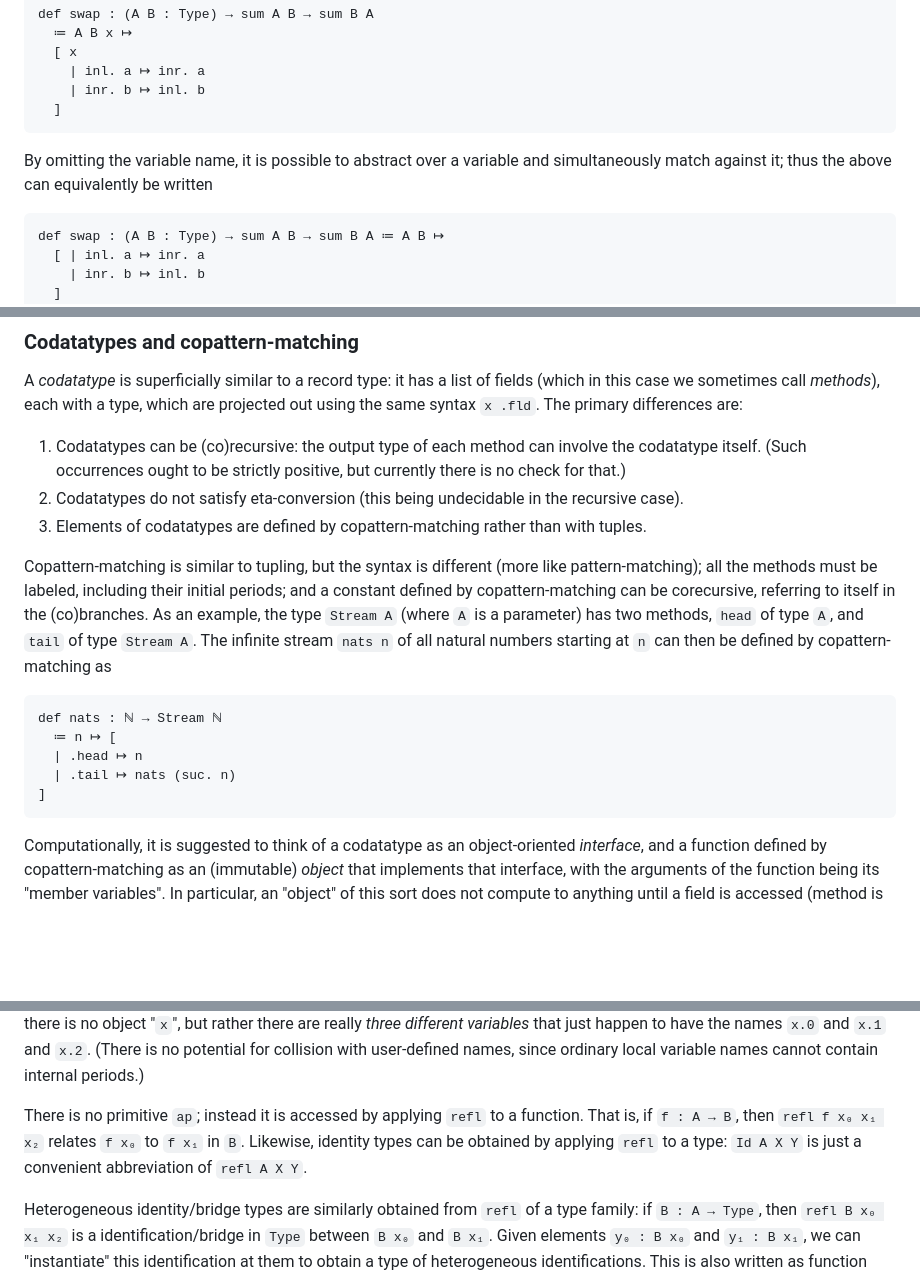
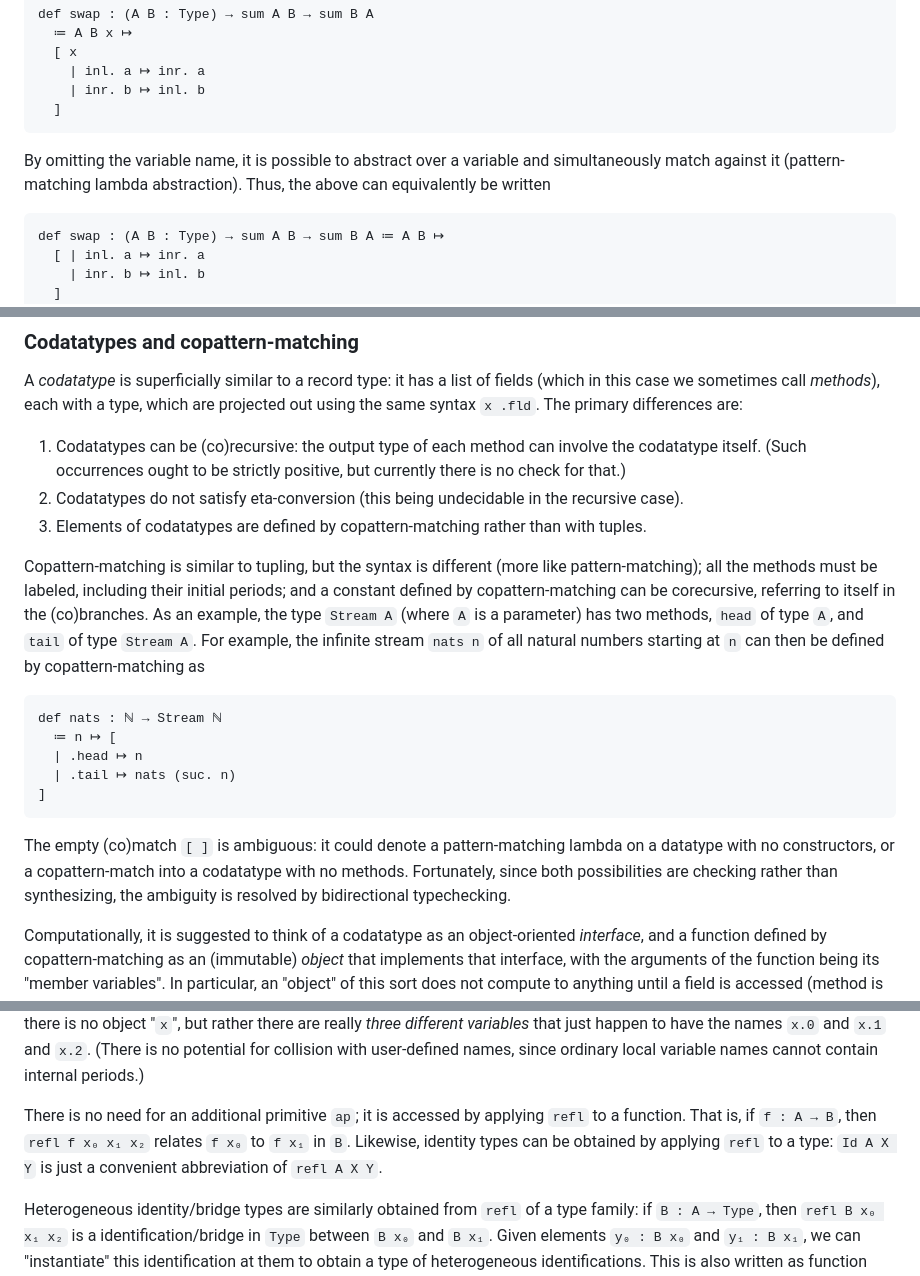
Before and after one commit to mikeshulman/narya, a Markdown page: README.md, 3 parts joined by grey strips. Drawn GitHub-style; blank space fills up the shorter version.

Commit message:
mention [ ] in README

````diff
--- a/README.md
+++ b/README.md
@@ -129,7 +129,7 @@ def swap : (A B : Type) → sum A B → sum B A
     | inr. b ↦ inl. b
   ]
 ```
-By omitting the variable name, it is possible to abstract over a variable and simultaneously match against it; thus the above can equivalently be written
+By omitting the variable name, it is possible to abstract over a variable and simultaneously match against it (pattern-matching lambda abstraction).  Thus, the above can equivalently be written
 ```
 def swap : (A B : Type) → sum A B → sum B A ≔ A B ↦
   [ | inl. a ↦ inr. a
@@ -149,7 +149,7 @@ A *codatatype* is superficially similar to a record type: it has a list of field
 2. Codatatypes do not satisfy eta-conversion (this being undecidable in the recursive case).
 3. Elements of codatatypes are defined by copattern-matching rather than with tuples.
 
-Copattern-matching is similar to tupling, but the syntax is different (more like pattern-matching); all the methods must be labeled, including their initial periods; and a constant defined by copattern-matching can be corecursive, referring to itself in the (co)branches.  As an example, the type `Stream A` (where `A` is a parameter) has two methods, `head` of type `A`, and `tail` of type `Stream A`.  The infinite stream `nats n` of all natural numbers starting at `n` can then be defined by copattern-matching as
+Copattern-matching is similar to tupling, but the syntax is different (more like pattern-matching); all the methods must be labeled, including their initial periods; and a constant defined by copattern-matching can be corecursive, referring to itself in the (co)branches.  As an example, the type `Stream A` (where `A` is a parameter) has two methods, `head` of type `A`, and `tail` of type `Stream A`.  For example, the infinite stream `nats n` of all natural numbers starting at `n` can then be defined by copattern-matching as
 ```
 def nats : ℕ → Stream ℕ
   ≔ n ↦ [
@@ -157,6 +157,8 @@ def nats : ℕ → Stream ℕ
   | .tail ↦ nats (suc. n)
 ]
 ```
+The empty (co)match `[ ]` is ambiguous: it could denote a pattern-matching lambda on a datatype with no constructors, or a copattern-match into a codatatype with no methods.  Fortunately, since both possibilities are checking rather than synthesizing, the ambiguity is resolved by bidirectional typechecking.
+
 Computationally, it is suggested to think of a codatatype as an object-oriented *interface*, and a function defined by copattern-matching as an (immutable) *object* that implements that interface, with the arguments of the function being its "member variables".  In particular, an "object" of this sort does not compute to anything until a field is accessed (method is called).  For instance, `nats 0 .tail .tail .tail .head` evaluates to `3`, but `nats 0` itself does not evaluate to anything.  This is very different from a tuple, which should be thought of as a *data structure* that contains a collection of values; in particular, it explains why records have eta-conversion and codatatypes do not.
 
 ### Case trees
@@ -194,7 +196,7 @@ However, in most cases we can pretend that these two types are literally the sam
 
 There is no unifier yet, so such an abstraction or application must include both endpoints `x₀` and `x₁` explicitly as well as the identity `x₂`.  However, there is a shorthand syntax for such higher-dimensional abstractions: instead of `x₀ x₁ x₂ ↦ M` you can write `x ⤇ M` (or `x |=> M` in ASCII).  This binds `x` as a "family" or "cube" of variables whose names are suffixed with face names in ternary notation: `x.0` and `x.1` and `x.2`, or in higher dimensions `x.00` through `x.22` and so on.  (The dimension is inferred from the type at which the abstraction is checked.)  Note that this is a *purely syntactic* abbreviation: there is no object "`x`", but rather there are really *three different variables* that just happen to have the names `x.0` and `x.1` and `x.2`.  (There is no potential for collision with user-defined names, since ordinary local variable names cannot contain internal periods.)
 
-There is no primitive `ap`; instead it is accessed by applying `refl` to a function.  That is, if `f : A → B`, then `refl f x₀ x₁ x₂` relates `f x₀` to `f x₁` in `B`.  Likewise, identity types can be obtained by applying `refl` to a type: `Id A X Y` is just a convenient abbreviation of `refl A X Y`.
+There is no need for an additional primitive `ap`; it is accessed by applying `refl` to a function.  That is, if `f : A → B`, then `refl f x₀ x₁ x₂` relates `f x₀` to `f x₁` in `B`.  Likewise, identity types can be obtained by applying `refl` to a type: `Id A X Y` is just a convenient abbreviation of `refl A X Y`.
 
 Heterogeneous identity/bridge types are similarly obtained from `refl` of a type family: if `B : A → Type`, then `refl B x₀ x₁ x₂` is a identification/bridge in `Type` between `B x₀` and `B x₁`.  Given elements `y₀ : B x₀` and `y₁ : B x₁`, we can "instantiate" this identification at them to obtain a type of heterogeneous identifications.  This is also written as function application, `refl B x₀ x₁ x₂ y₀ y₁`.  Such heterogeneous identity/bridge types are used in the computation (up to definitional isomorphism) of dependent function types: the following type types are isomorphic.
 ```
````
Also changed, not shown: other parts of README.md (+1 -1 lines).
